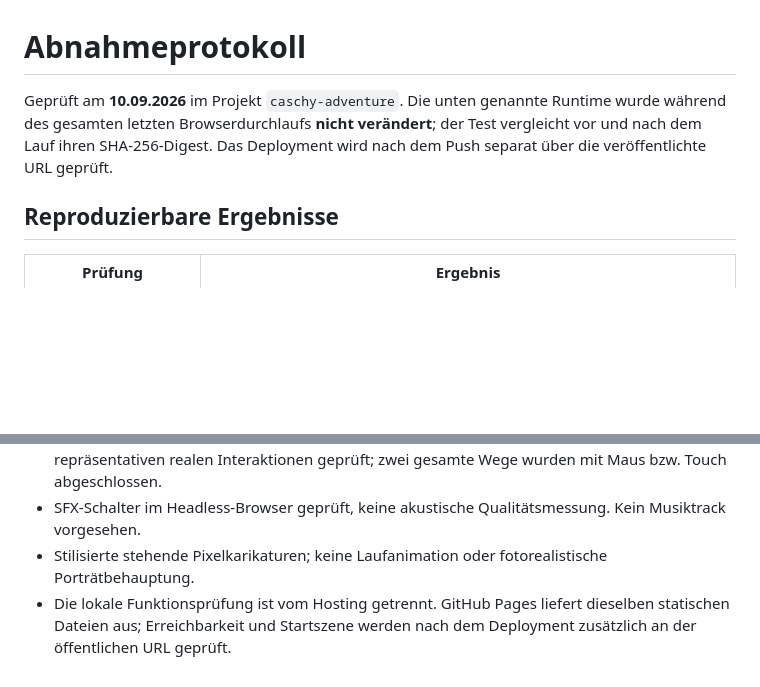
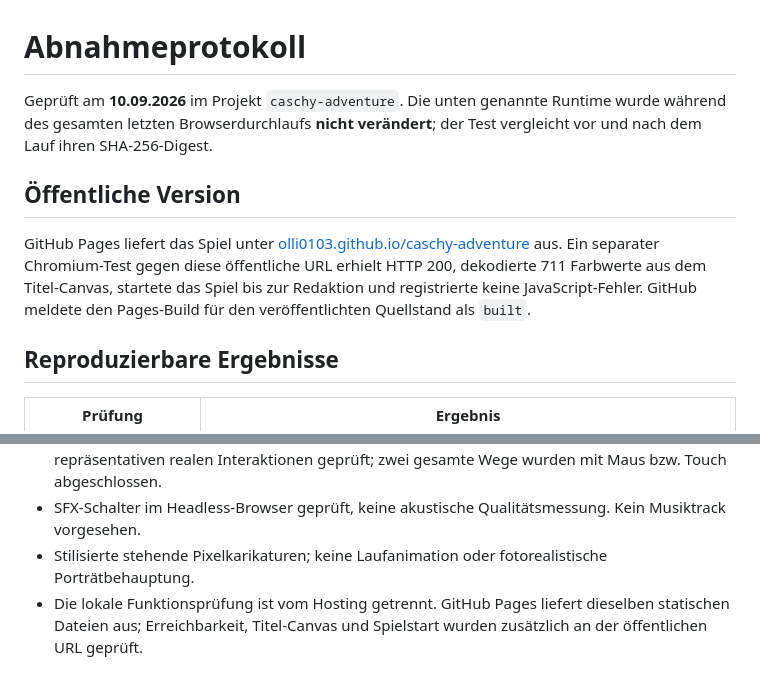
Before and after one commit to Olli0103/caschy-adventure, a Markdown page: VERIFICATION.md, 2 parts joined by grey strips. GitHub-like rendering; blank space fills up the shorter version.

Commit message:
docs: record public Pages verification
Co-authored-by: Olli0103 <51629451+Olli0103@users.noreply.github.com>
Worked on by:
- @Olli0103

```diff
--- a/VERIFICATION.md
+++ b/VERIFICATION.md
@@ -1,6 +1,10 @@
 # Abnahmeprotokoll
 
-Geprüft am **10.09.2026** im Projekt `caschy-adventure`. Die unten genannte Runtime wurde während des gesamten letzten Browserdurchlaufs **nicht verändert**; der Test vergleicht vor und nach dem Lauf ihren SHA-256-Digest. Das Deployment wird nach dem Push separat über die veröffentlichte URL geprüft.
+Geprüft am **10.09.2026** im Projekt `caschy-adventure`. Die unten genannte Runtime wurde während des gesamten letzten Browserdurchlaufs **nicht verändert**; der Test vergleicht vor und nach dem Lauf ihren SHA-256-Digest.
+
+## Öffentliche Version
+
+GitHub Pages liefert das Spiel unter [olli0103.github.io/caschy-adventure](https://olli0103.github.io/caschy-adventure/) aus. Ein separater Chromium-Test gegen diese öffentliche URL erhielt HTTP 200, dekodierte 711 Farbwerte aus dem Titel-Canvas, startete das Spiel bis zur Redaktion und registrierte keine JavaScript-Fehler. GitHub meldete den Pages-Build für den veröffentlichten Quellstand als `built`.
 
 ## Reproduzierbare Ergebnisse
 
@@ -85,4 +89,4 @@ Die visuelle Beurteilung stützt sich auf die dekodierten Screenshots. DOM-, Pix
 - Keine vollständige Screenreader-/WCAG-Zertifizierung. Tastatur- und Fokusverhalten wurde an repräsentativen realen Interaktionen geprüft; zwei gesamte Wege wurden mit Maus bzw. Touch abgeschlossen.
 - SFX-Schalter im Headless-Browser geprüft, keine akustische Qualitätsmessung. Kein Musiktrack vorgesehen.
 - Stilisierte stehende Pixelkarikaturen; keine Laufanimation oder fotorealistische Porträtbehauptung.
-- Die lokale Funktionsprüfung ist vom Hosting getrennt. GitHub Pages liefert dieselben statischen Dateien aus; Erreichbarkeit und Startszene werden nach dem Deployment zusätzlich an der öffentlichen URL geprüft.
+- Die lokale Funktionsprüfung ist vom Hosting getrennt. GitHub Pages liefert dieselben statischen Dateien aus; Erreichbarkeit, Titel-Canvas und Spielstart wurden zusätzlich an der öffentlichen URL geprüft.
```
